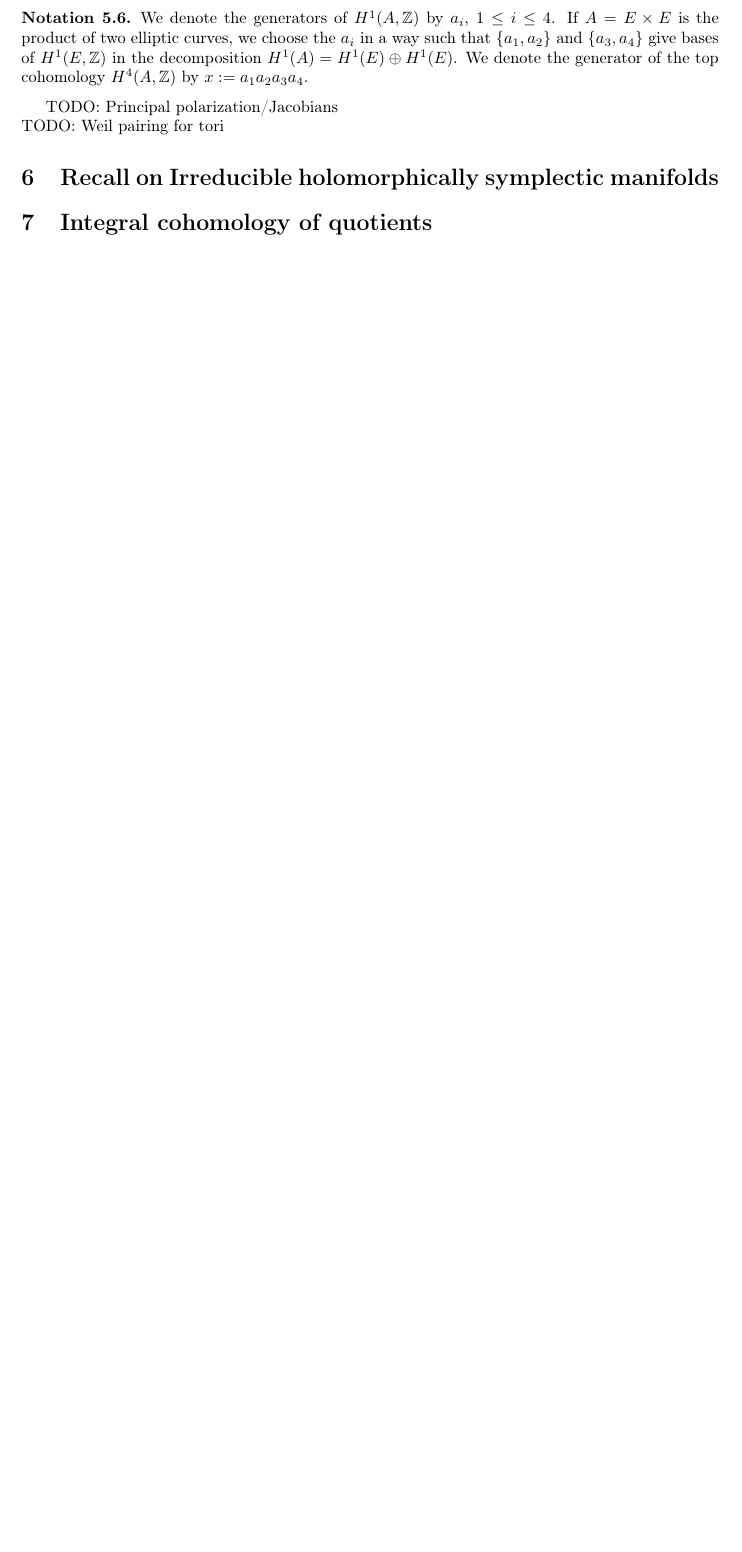
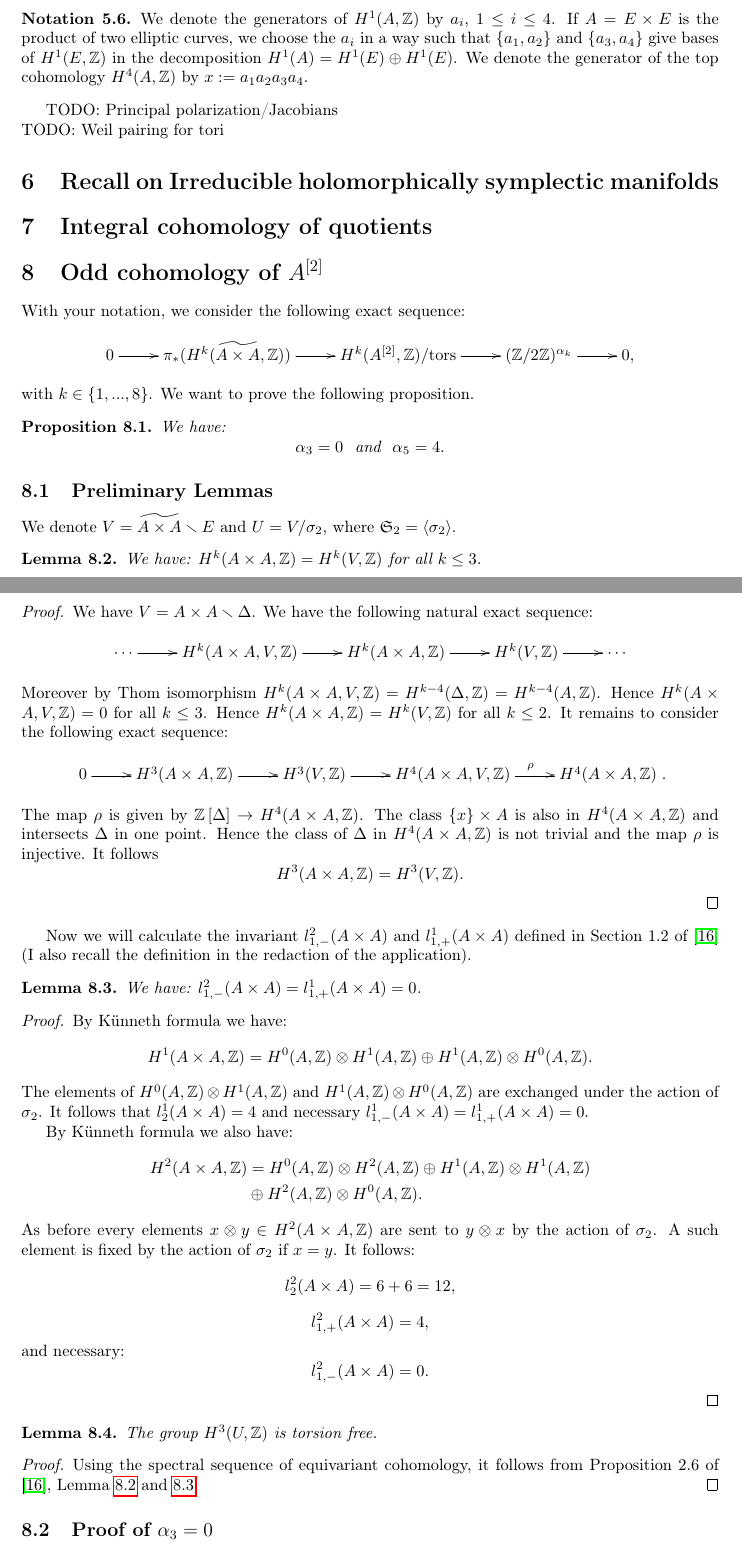
Before and after one commit to NicolasMalebranche/GS_Kummer, a LaTeX document (Article.tex, which reads HeaderFile.tex, Section_OddH2.tex): part of page 5 of 13 before the commit and two parts of pages 5 and 6 of 16 after it, the two joined at a grey line, cut so that both start at the same text, the shorter picture padded with empty space. Compiled offline with pdfLaTeX; the source files are stored in an older character set and shown here as Unicode.

Commit message:
Copied Grégoire's text

```diff
--- a/HeaderFile.tex
+++ b/HeaderFile.tex
@@ -28,6 +28,7 @@
 \DeclareMathOperator{\td}{td}
 \DeclareMathOperator{\pr}{pr}
 \DeclareMathOperator{\supp}{supp}
+\DeclareMathOperator{\discr}{discr}
 
 
 \newcommand{\hilb}[1]{^{[#1]}}
--- /dev/null
+++ b/Section_OddH2.tex
@@ -0,0 +1,60 @@
+
+\section{Odd cohomology of $A^{[2]}$}
+With your notation, we consider the following exact sequence:
+$$\xymatrix{ 0\ar[r]&\pi_{*}(H^{k}(\widetilde{A\times A},\Z))\ar[r] & H^{k}(A^{[2]},\Z)/\tors\ar[r] & (\Z/2\Z)^{\alpha_{k}}\ar[r]& 0,}$$
+with $k\in \left\{1,...,8\right\}$.
+We want to prove the following proposition.
+\begin{proposition}
+We have:
+$$\alpha_3=0\ \text{ and }\ \alpha_5=4.$$
+\end{proposition}
+\subsection{Preliminary Lemmas}
+%Fist we need to calculate the following invariant:
+We denote $V=\widetilde{A\times A}\smallsetminus E$ and $U=V/\sigma_{2}$, where $\mathfrak{S}_{2}=\left\langle \sigma_{2}\right\rangle$.
+\begin{lemma}\label{1}
+We have: $H^{k}(A\times A,\Z)=H^{k}(V,\Z)$
+for all $k\leq 3$.
+\end{lemma}
+\begin{proof}
+We have $V=A\times A\smallsetminus \Delta$.
+We have the following natural exact sequence:
+$$\xymatrix{ \cdots\ar[r]&H^{k}(A\times A,V,\Z)\ar[r] & H^{k}(A\times A,\Z)\ar[r] & H^{k}(V,\Z)\ar[r]& \cdots}$$
+Moreover by Thom isomorphism $H^{k}(A\times A,V,\Z)=H^{k-4}(\Delta,\Z)=H^{k-4}(A,\Z)$.
+Hence $H^{k}(A\times A,V,\Z)=0$ for all $k\leq 3$.
+Hence $H^{k}(A\times A,\Z)=H^{k}(V,\Z)$
+for all $k\leq 2$. It remains to consider the following exact sequence:
+$$\xymatrix{ 0\ar[r]&H^{3}(A\times A,\Z)\ar[r]&H^{3}(V,\Z)\ar[r] & H^{4}(A\times A,V,\Z)\ar[r]^{\rho} & H^{4}(A\times A,\Z)}.$$
+The map $\rho$ is given by $\Z \left[\Delta\right] \rightarrow H^{4}(A\times A,\Z)$.
+The class $\left\{x\right\}\times A$ is also in $H^{4}(A\times A,\Z)$ and intersects $\Delta$ in one point.
+Hence the class of $\Delta$ in $H^{4}(A\times A,\Z)$ is not trivial and the map $\rho$ is injective.
+%Moreover, we know by Künneth formula that:
+%$$H^{4}(A\times A,\Z)=H^{0}(A,\
+It follows $$H^{3}(A\times A,\Z)=H^{3}(V,\Z).$$
+\end{proof}
+Now we will calculate the invariant $l_{1,-}^{2}(A\times A)$ and $l_{1,+}^{1}(A\times A)$ defined in Section 1.2 of \cite{Menet} (I also recall the definition in the redaction of the application).
+\begin{lemma}\label{2}
+We have: $l_{1,-}^{2}(A\times A)=l_{1,+}^{1}(A\times A)=0$.
+\end{lemma}
+\begin{proof}
+By Künneth formula we have:
+$$H^{1}(A\times A,\Z)=H^{0}(A,\Z)\otimes H^{1}(A,\Z)\oplus H^{1}(A,\Z)\otimes H^{0}(A,\Z).$$
+The elements of $H^{0}(A,\Z)\otimes H^{1}(A,\Z)$ and $H^{1}(A,\Z)\otimes H^{0}(A,\Z)$ are exchanged under the action of $\sigma_2$. It follows that $l_{2}^{1}(A\times A)=4$ and necessary $l_{1,-}^{1}(A\times A)=l_{1,+}^{1}(A\times A)=0$.
+
+By Künneth formula we also have:
+\begin{align*}
+H^{2}(A\times A,\Z)&=H^{0}(A,\Z)\otimes H^{2}(A,\Z)\oplus H^{1}(A,\Z)\otimes H^{1}(A,\Z)\\
+&\oplus H^{2}(A,\Z)\otimes H^{0}(A,\Z).
+\end{align*}
+As before every elements $x\otimes y\in H^{2}(A\times A,\Z)$ are sent to $y\otimes x$ by the action of $\sigma_2$. A such element is fixed by the action of $\sigma_2$ if $x=y$. It follows:
+$$l_{2}^{2}(A\times A)=6+6=12,$$
+$$l_{1,+}^{2}(A\times A)=4,$$
+and necessary:
+$$l_{1,-}^{2}(A\times A)=0.$$
+\end{proof}
+\begin{lemma}\label{3}
+The group $H^{3}(U,\Z)$ is torsion free.
+\end{lemma}
+\begin{proof}
+Using the spectral sequence of equivariant cohomology, it follows from Proposition 2.6 of \cite{Menet}, Lemma \ref{1} and \ref{2}.
+\end{proof}
+\subsection{Proof of $\alpha_3=0$}\label{=}
```
Also changed, not shown: Article.tex (+1 -0 lines), Section_OddH2.tex (88 more changed lines).
